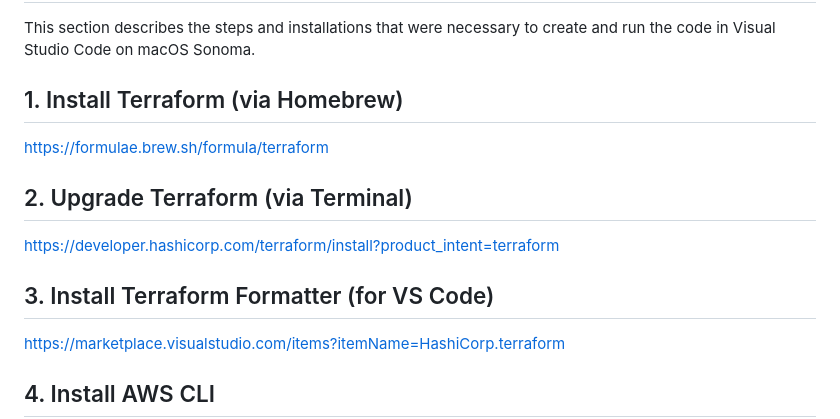
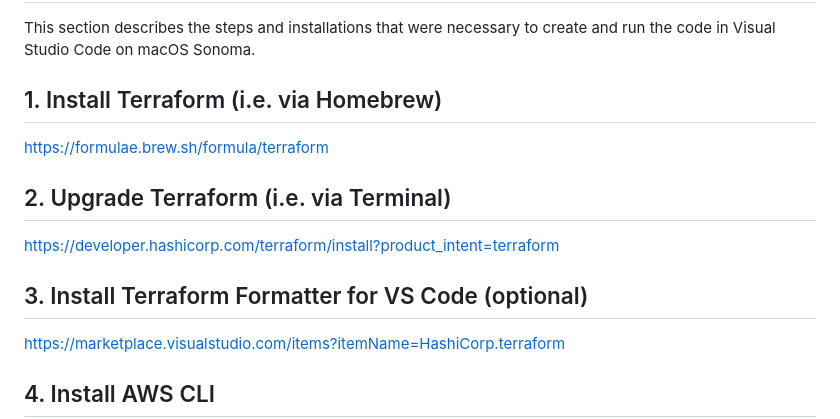
Before and after one commit to swbergmann/AWS-website, a Markdown page: README.md, the part around the change. Drawn GitHub-style.

Commit message:
format readme

```diff
--- a/README.md
+++ b/README.md
@@ -17,13 +17,13 @@ A combination of AWS CloudFront and AWS S3 is used to implement:
 
 This section describes the steps and installations that were necessary to create and run the code in Visual Studio Code on macOS Sonoma.
 
-## 1. Install Terraform (via Homebrew)
+## 1. Install Terraform (i.e. via Homebrew)
 https://formulae.brew.sh/formula/terraform
 
-## 2. Upgrade Terraform (via Terminal)
+## 2. Upgrade Terraform (i.e. via Terminal)
 https://developer.hashicorp.com/terraform/install?product_intent=terraform
 
-## 3. Install Terraform Formatter (for VS Code)
+## 3. Install Terraform Formatter for VS Code (optional)
 https://marketplace.visualstudio.com/items?itemName=HashiCorp.terraform
 
 ## 4. Install AWS CLI
```
